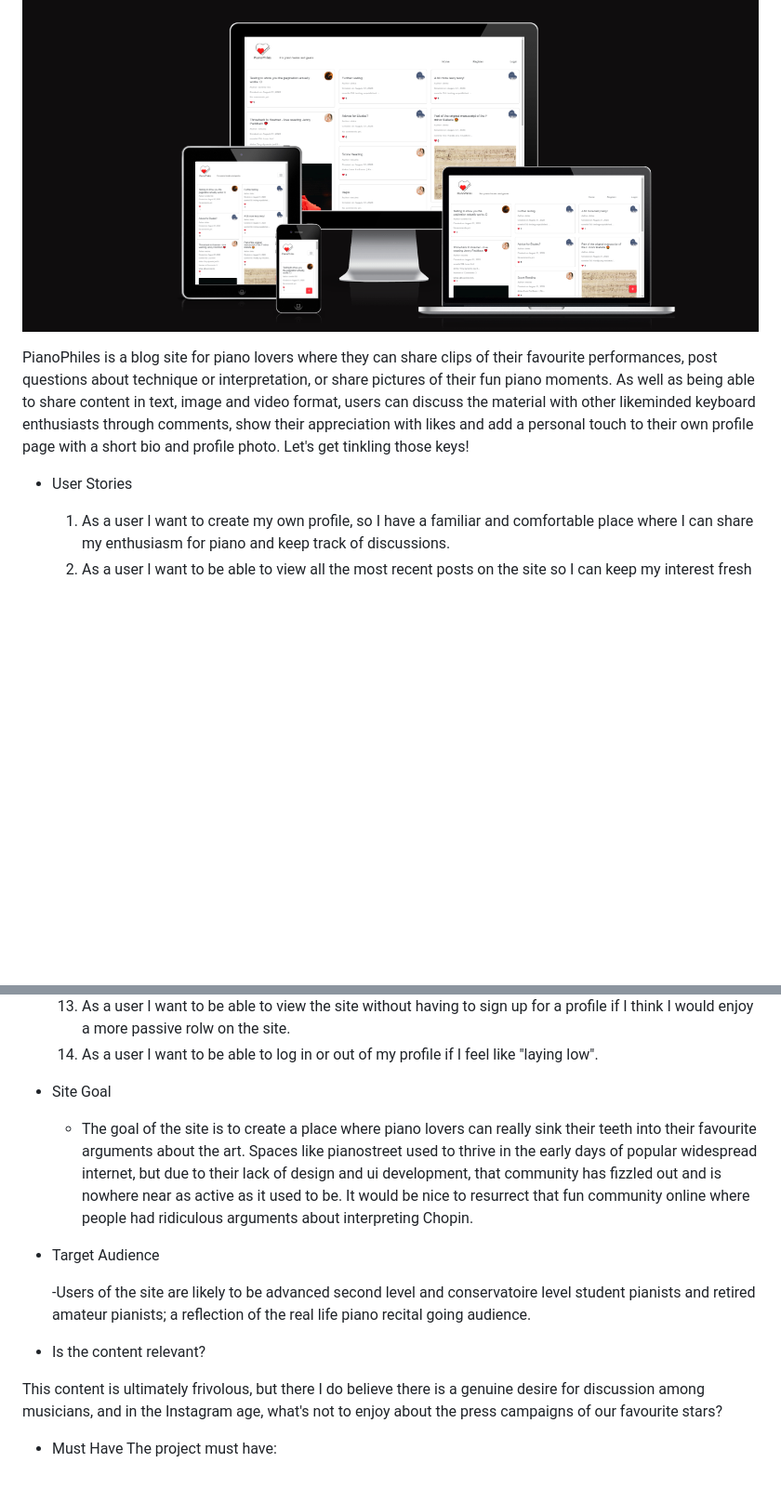
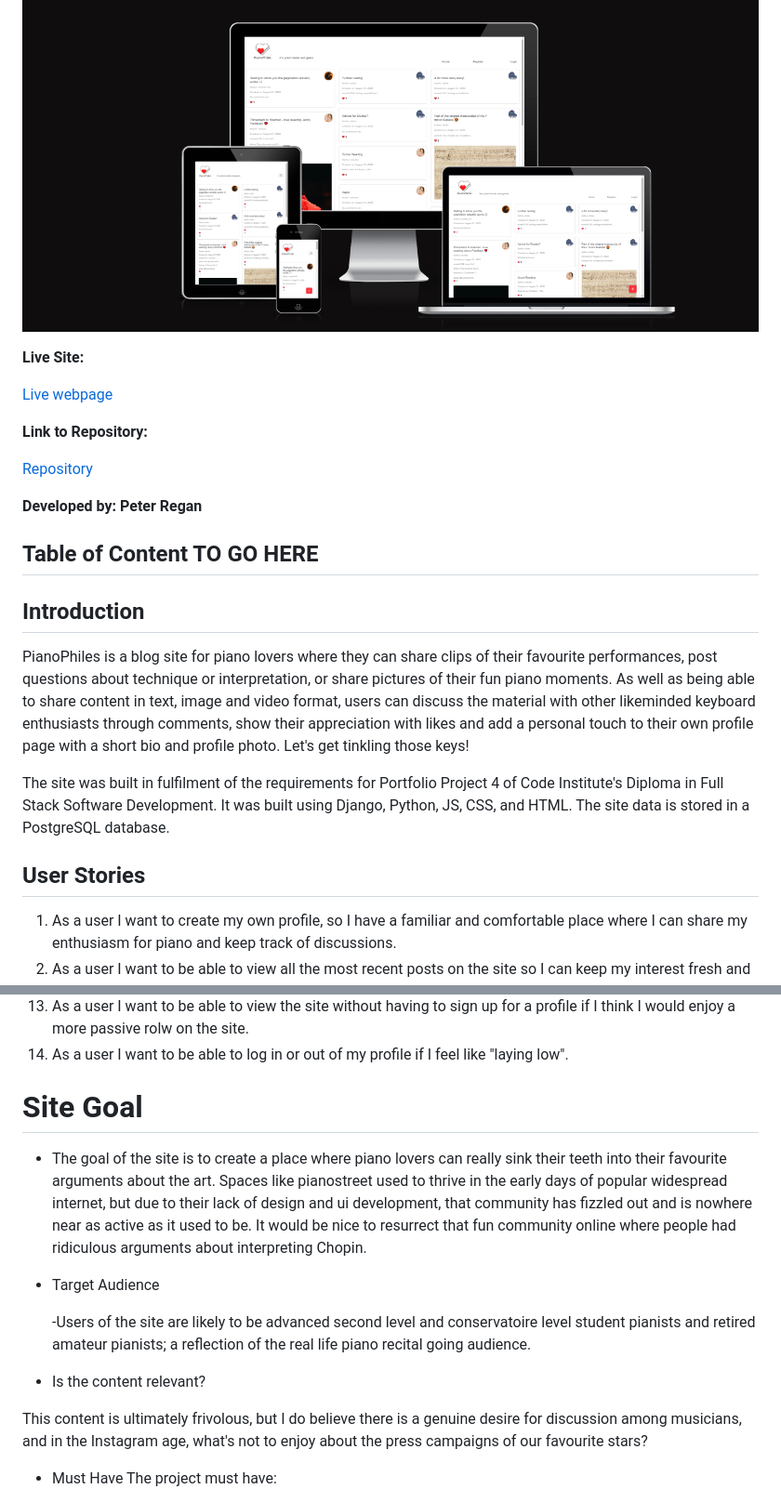
Before and after one commit to sonetto104/CIPP4-PRegan, a Markdown page: README.md, 2 parts joined by grey strips. Shown: that part at 93% size. Rendered like a GitHub page; blank space fills up the shorter version.

Commit message:
Add preview, live site and repo link to readme.md. Make some slight adjustments to previously written intro section. Table of contents section to be filled

```diff
--- a/README.md
+++ b/README.md
@@ -3,11 +3,25 @@
 
 ![Preview of PianoPhiles](/static/assets/img/amiresponsive-mockup.png)
 
+**Live Site:**
+
+[Live webpage](https://pianophiles-cbf072093775.herokuapp.com/)
+
+**Link to Repository:**
+
+[Repository](https://github.com/sonetto104/CIPP4-PRegan)
+
+**Developed by: Peter Regan**
+
+## Table of Content TO GO HERE
+
+## Introduction
+
 PianoPhiles is a blog site for piano lovers where they can share clips of their favourite performances, post questions about technique or interpretation, or share pictures of their fun piano moments. As well as being able to share content in text, image and video format, users can discuss the material with other likeminded keyboard enthusiasts through comments, show their appreciation with likes and add a personal touch to their own profile page with a short bio and profile photo. Let's get tinkling those keys!
 
+The site was built in fulfilment of the requirements for Portfolio Project 4 of Code Institute's Diploma in Full Stack Software Development. It was built using Django, Python, JS, CSS, and HTML. The site data is stored in a PostgreSQL database.
 
-
-- User Stories
+## User Stories
   1. As a user I want to create my own profile, so I have a familiar and comfortable place where I can share my enthusiasm for piano and keep track of discussions.
   2. As a user I want to be able to view all the most recent posts on the site so I can keep my interest fresh and novel.
   3. As a user I want to be able to view all my past posts so I can keep track of my public correspondences.
@@ -23,7 +37,7 @@ PianoPhiles is a blog site for piano lovers where they can share clips of their
   13. As a user I want to be able to view the site without having to sign up for a profile if I think I would enjoy a more passive rolw on the site.
   14. As a user I want to be able to log in or out of my profile if I feel like "laying low".
 
-- Site Goal
+# Site Goal
 
   - The goal of the site is to create a place where piano lovers can really sink their teeth into their favourite arguments about the art. Spaces like pianostreet used to thrive in the early days of popular widespread internet, but due to their lack of design and ui development, that community has fizzled out and is nowhere near as active as it used to be. It would be nice to resurrect that fun community online where people had ridiculous arguments about interpreting Chopin.
 
@@ -34,7 +48,7 @@ PianoPhiles is a blog site for piano lovers where they can share clips of their
 
 - Is the content relevant?
 
-This content is ultimately frivolous, but there I do believe there is a genuine desire for discussion among musicians, and in the Instagram age, what's not to enjoy about the press campaigns of our favourite stars?
+This content is ultimately frivolous, but I do believe there is a genuine desire for discussion among musicians, and in the Instagram age, what's not to enjoy about the press campaigns of our favourite stars?
 
 - Must Have
 The project must have:
```
